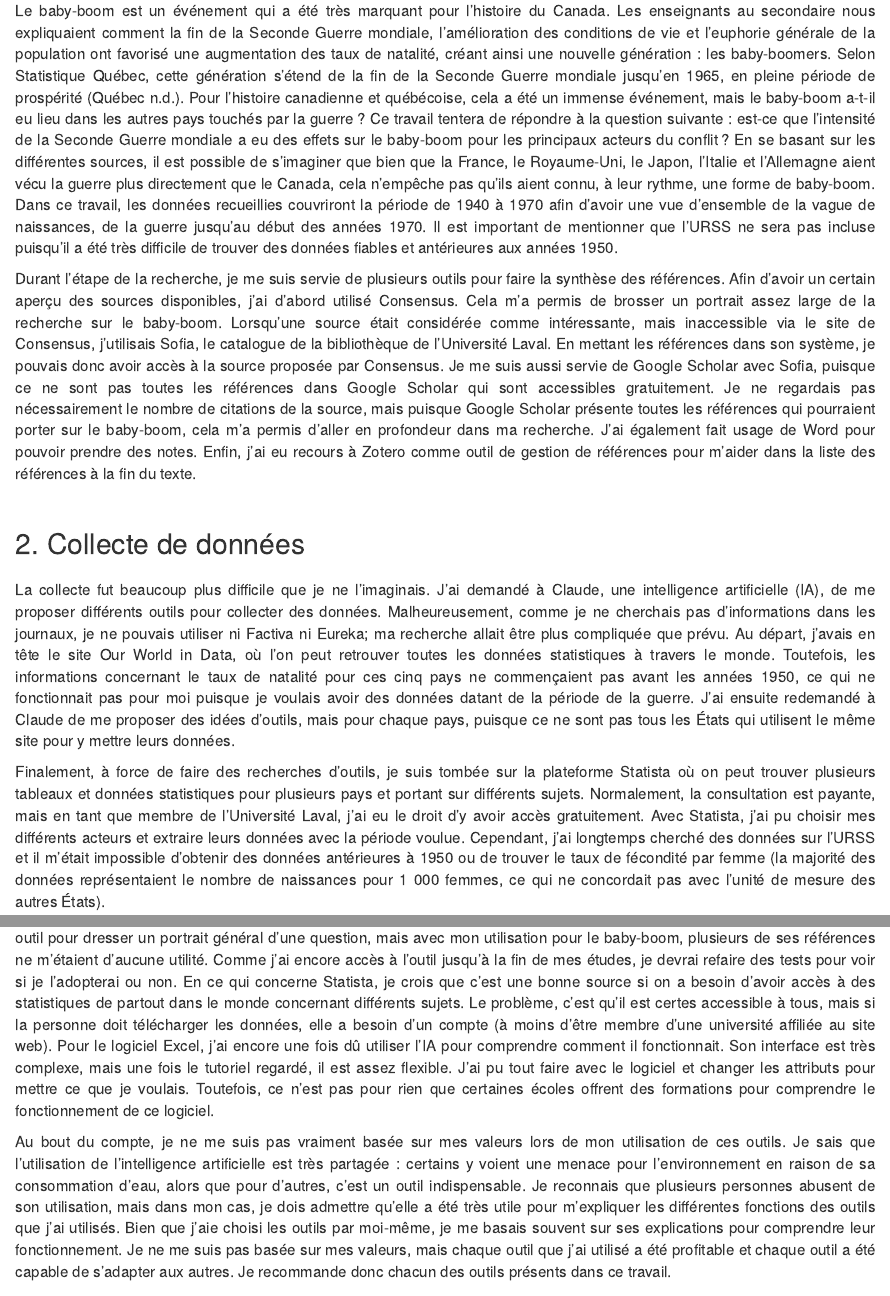
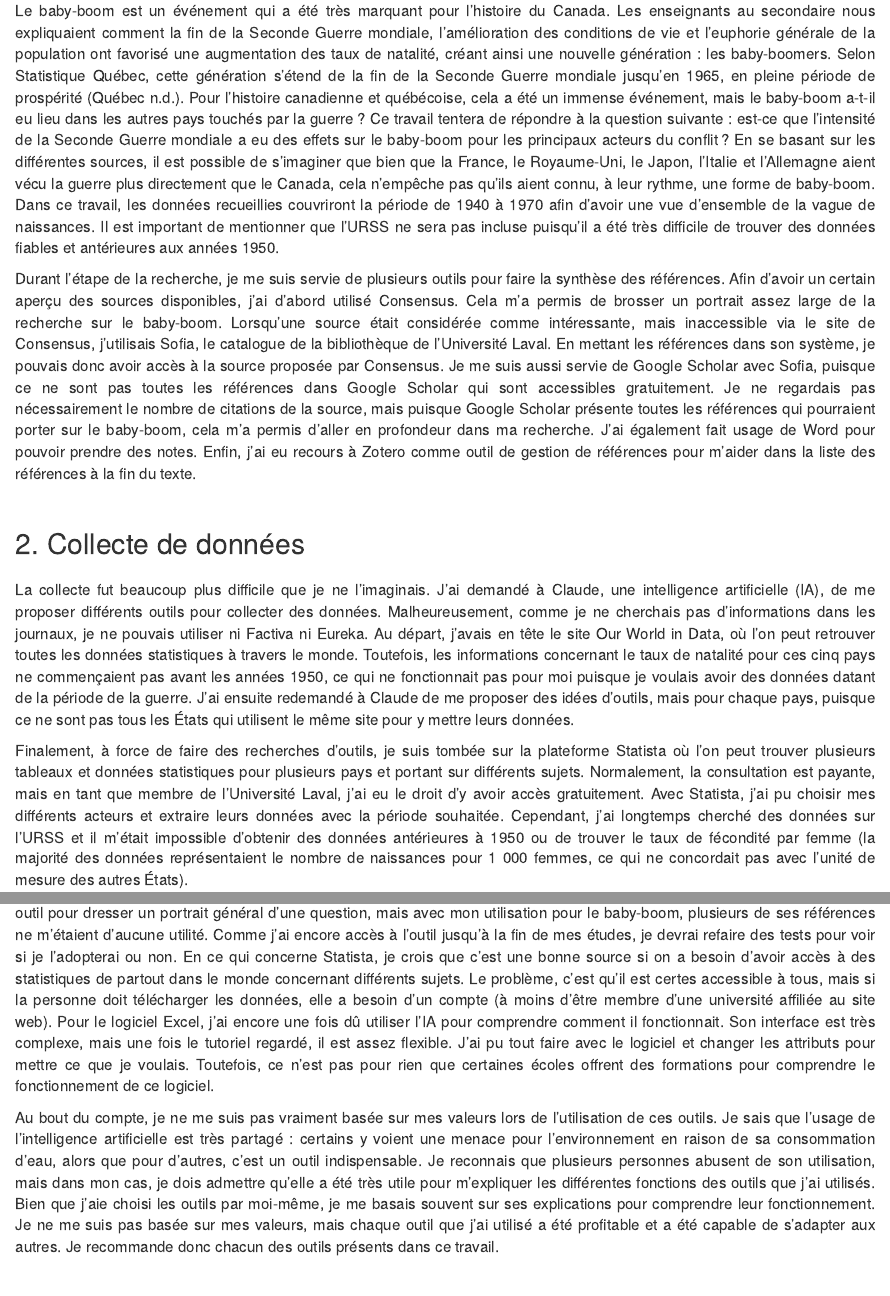
Before and after one commit to anasavard1/anasavard1.github.io, an R Markdown document (projet_session/projet.Rmd): the page in a window 1100 px wide, from 290 px down, and a second part further down, joined at a grey line. Rendered offline with R 4.5, knitr and Pandoc, with nearby package versions.

Commit message:
version finale du texte

````diff
--- a/projet_session/projet.Rmd
+++ b/projet_session/projet.Rmd
@@ -15,14 +15,14 @@ h1, h2, h3 {margin-top: 1.5em; margin-bottom: 0.75em;}
 ```
 
 ## 1. Question de recherche et hypothèse
-Le baby-boom est un événement qui a été très marquant pour l'histoire du Canada. Les enseignants au secondaire nous expliquaient comment la fin de la Seconde Guerre mondiale, l'amélioration des conditions de vie et l'euphorie générale de la population ont favorisé une augmentation des taux de natalité, créant ainsi une nouvelle génération : les baby-boomers. Selon Statistique Québec, cette génération s'étend de la fin de la Seconde Guerre mondiale jusqu'en 1965, en pleine période de prospérité [@quebec_naissances_nodate]. Pour l'histoire canadienne et québécoise, cela a été un immense événement, mais le baby-boom a-t-il eu lieu dans les autres pays touchés par la guerre ? Ce travail tentera de répondre à la question suivante : est-ce que l'intensité de la Seconde Guerre mondiale a eu des effets sur le baby-boom pour les principaux acteurs du conflit ? En se basant sur les différentes sources, il est possible de s'imaginer que bien que la France, le Royaume-Uni, le Japon, l'Italie et l'Allemagne aient vécu la guerre plus directement que le Canada, cela n'empêche pas qu'ils aient connu, à leur rythme, une forme de baby-boom. Dans ce travail, les données recueillies couvriront la période de 1940 à 1970 afin d'avoir une vue d'ensemble de la vague de naissances, de la guerre jusqu'au début des années 1970. Il est important de mentionner que l'URSS ne sera pas incluse puisqu'il a été très difficile de trouver des données fiables et antérieures aux années 1950.
+Le baby-boom est un événement qui a été très marquant pour l'histoire du Canada. Les enseignants au secondaire nous expliquaient comment la fin de la Seconde Guerre mondiale, l'amélioration des conditions de vie et l'euphorie générale de la population ont favorisé une augmentation des taux de natalité, créant ainsi une nouvelle génération : les baby-boomers. Selon Statistique Québec, cette génération s'étend de la fin de la Seconde Guerre mondiale jusqu'en 1965, en pleine période de prospérité [@quebec_naissances_nodate]. Pour l'histoire canadienne et québécoise, cela a été un immense événement, mais le baby-boom a-t-il eu lieu dans les autres pays touchés par la guerre ? Ce travail tentera de répondre à la question suivante : est-ce que l'intensité de la Seconde Guerre mondiale a eu des effets sur le baby-boom pour les principaux acteurs du conflit ? En se basant sur les différentes sources, il est possible de s'imaginer que bien que la France, le Royaume-Uni, le Japon, l'Italie et l'Allemagne aient vécu la guerre plus directement que le Canada, cela n'empêche pas qu'ils aient connu, à leur rythme, une forme de baby-boom. Dans ce travail, les données recueillies couvriront la période de 1940 à 1970 afin d'avoir une vue d'ensemble de la vague de naissances. Il est important de mentionner que l'URSS ne sera pas incluse puisqu'il a été très difficile de trouver des données fiables et antérieures aux années 1950.
 
 Durant l'étape de la recherche, je me suis servie de plusieurs outils pour faire la synthèse des références. Afin d'avoir un certain aperçu des sources disponibles, j'ai d'abord utilisé Consensus. Cela m'a permis de brosser un portrait assez large de la recherche sur le baby-boom. Lorsqu'une source était considérée comme intéressante, mais inaccessible via le site de Consensus, j'utilisais Sofia, le catalogue de la bibliothèque de l'Université Laval. En mettant les références dans son système, je pouvais donc avoir accès à la source proposée par Consensus. Je me suis aussi servie de Google Scholar avec Sofia, puisque ce ne sont pas toutes les références dans Google Scholar qui sont accessibles gratuitement. Je ne regardais pas nécessairement le nombre de citations de la source, mais puisque Google Scholar présente toutes les références qui pourraient porter sur le baby-boom, cela m'a permis d'aller en profondeur dans ma recherche. J'ai également fait usage de Word pour pouvoir prendre des notes. Enfin, j'ai eu recours à Zotero comme outil de gestion de références pour m'aider dans la liste des références à la fin du texte.
 
 ## 2. Collecte de données
-La collecte fut beaucoup plus difficile que je ne l'imaginais. J'ai demandé à Claude, une intelligence artificielle (IA), de me proposer différents outils pour collecter des données. Malheureusement, comme je ne cherchais pas d'informations dans les journaux, je ne pouvais utiliser ni Factiva ni Eureka; ma recherche allait être plus compliquée que prévu. Au départ, j'avais en tête le site Our World in Data, où l'on peut retrouver toutes les données statistiques à travers le monde. Toutefois, les informations concernant le taux de natalité pour ces cinq pays ne commençaient pas avant les années 1950, ce qui ne fonctionnait pas pour moi puisque je voulais avoir des données datant de la période de la guerre. J'ai ensuite redemandé à Claude de me proposer des idées d'outils, mais pour chaque pays, puisque ce ne sont pas tous les États qui utilisent le même site pour y mettre leurs données.
+La collecte fut beaucoup plus difficile que je ne l'imaginais. J'ai demandé à Claude, une intelligence artificielle (IA), de me proposer différents outils pour collecter des données. Malheureusement, comme je ne cherchais pas d'informations dans les journaux, je ne pouvais utiliser ni Factiva ni Eureka. Au départ, j'avais en tête le site Our World in Data, où l'on peut retrouver toutes les données statistiques à travers le monde. Toutefois, les informations concernant le taux de natalité pour ces cinq pays ne commençaient pas avant les années 1950, ce qui ne fonctionnait pas pour moi puisque je voulais avoir des données datant de la période de la guerre. J'ai ensuite redemandé à Claude de me proposer des idées d'outils, mais pour chaque pays, puisque ce ne sont pas tous les États qui utilisent le même site pour y mettre leurs données.
 
-Finalement, à force de faire des recherches d'outils, je suis tombée sur la plateforme Statista où on peut trouver plusieurs tableaux et données statistiques pour plusieurs pays et portant sur différents sujets. Normalement, la consultation est payante, mais en tant que membre de l'Université Laval, j'ai eu le droit d'y avoir accès gratuitement. Avec Statista, j'ai pu choisir mes différents acteurs et extraire leurs données avec la période voulue. Cependant, j'ai longtemps cherché des données sur l'URSS et il m'était impossible d'obtenir des données antérieures à 1950 ou de trouver le taux de fécondité par femme (la majorité des données représentaient le nombre de naissances pour 1 000 femmes, ce qui ne concordait pas avec l'unité de mesure des autres États).
+Finalement, à force de faire des recherches d'outils, je suis tombée sur la plateforme Statista où l'on peut trouver plusieurs tableaux et données statistiques pour plusieurs pays et portant sur différents sujets. Normalement, la consultation est payante, mais en tant que membre de l'Université Laval, j'ai eu le droit d'y avoir accès gratuitement. Avec Statista, j'ai pu choisir mes différents acteurs et extraire leurs données avec la période souhaitée. Cependant, j'ai longtemps cherché des données sur l'URSS et il m'était impossible d'obtenir des données antérieures à 1950 ou de trouver le taux de fécondité par femme (la majorité des données représentaient le nombre de naissances pour 1 000 femmes, ce qui ne concordait pas avec l'unité de mesure des autres États).
 
 ## 3. Analyse et visualisation des données
 
@@ -41,6 +41,6 @@ Je crois que j'ai beaucoup plus appris en me servant des outils qu'en analysant
 
 En ce qui concerne Sofia et Google Scholar, ce n'était pas une immense découverte pour moi puisque je les utilise de façon quotidienne pour mes travaux scolaires. Je suis une grande utilisatrice de Sofia, et je redoute le jour où je vais obtenir mon diplôme puisque je n'aurai plus accès à son contenu. Bien sûr, Google Scholar sera là, mais bien que l'on puisse trouver énormément de références, la plupart sont inaccessibles, ce qui n'arrange pas les choses. Je crois que Consensus est un bon outil pour dresser un portrait général d'une question, mais avec mon utilisation pour le baby-boom, plusieurs de ses références ne m'étaient d'aucune utilité. Comme j'ai encore accès à l'outil jusqu'à la fin de mes études, je devrai refaire des tests pour voir si je l'adopterai ou non. En ce qui concerne Statista, je crois que c'est une bonne source si on a besoin d'avoir accès à des statistiques de partout dans le monde concernant différents sujets. Le problème, c'est qu'il est certes accessible à tous, mais si la personne doit télécharger les données, elle a besoin d'un compte (à moins d'être membre d'une université affiliée au site web). Pour le logiciel Excel, j'ai encore une fois dû utiliser l'IA pour comprendre comment il fonctionnait. Son interface est très complexe, mais une fois le tutoriel regardé, il est assez flexible. J'ai pu tout faire avec le logiciel et changer les attributs pour mettre ce que je voulais. Toutefois, ce n'est pas pour rien que certaines écoles offrent des formations pour comprendre le fonctionnement de ce logiciel.
 
-Au bout du compte, je ne me suis pas vraiment basée sur mes valeurs lors de mon utilisation de ces outils. Je sais que l'utilisation de l'intelligence artificielle est très partagée : certains y voient une menace pour l'environnement en raison de sa consommation d'eau, alors que pour d'autres, c'est un outil indispensable. Je reconnais que plusieurs personnes abusent de son utilisation, mais dans mon cas, je dois admettre qu'elle a été très utile pour m'expliquer les différentes fonctions des outils que j'ai utilisés. Bien que j'aie choisi les outils par moi-même, je me basais souvent sur ses explications pour comprendre leur fonctionnement. Je ne me suis pas basée sur mes valeurs, mais chaque outil que j'ai utilisé a été profitable et chaque outil a été capable de s'adapter aux autres. Je recommande donc chacun des outils présents dans ce travail.
+Au bout du compte, je ne me suis pas vraiment basée sur mes valeurs lors de l'utilisation de ces outils. Je sais que l'usage de l'intelligence artificielle est très partagé : certains y voient une menace pour l'environnement en raison de sa consommation d'eau, alors que pour d'autres, c'est un outil indispensable. Je reconnais que plusieurs personnes abusent de son utilisation, mais dans mon cas, je dois admettre qu'elle a été très utile pour m'expliquer les différentes fonctions des outils que j'ai utilisés. Bien que j'aie choisi les outils par moi-même, je me basais souvent sur ses explications pour comprendre leur fonctionnement. Je ne me suis pas basée sur mes valeurs, mais chaque outil que j'ai utilisé a été profitable et a été capable de s'adapter aux autres. Je recommande donc chacun des outils présents dans ce travail.
 
 ## 5. Références
````
Also changed, not shown: projet_session/projet.Rmd (2 more changed lines).
